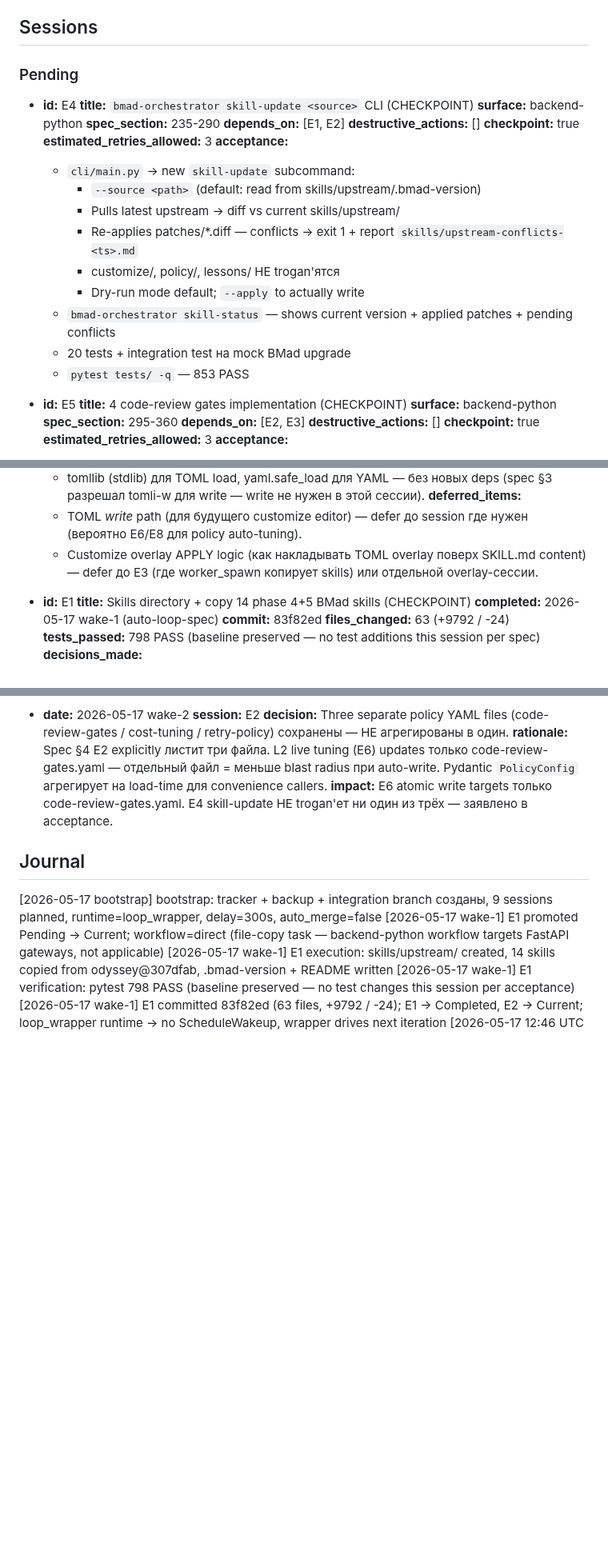
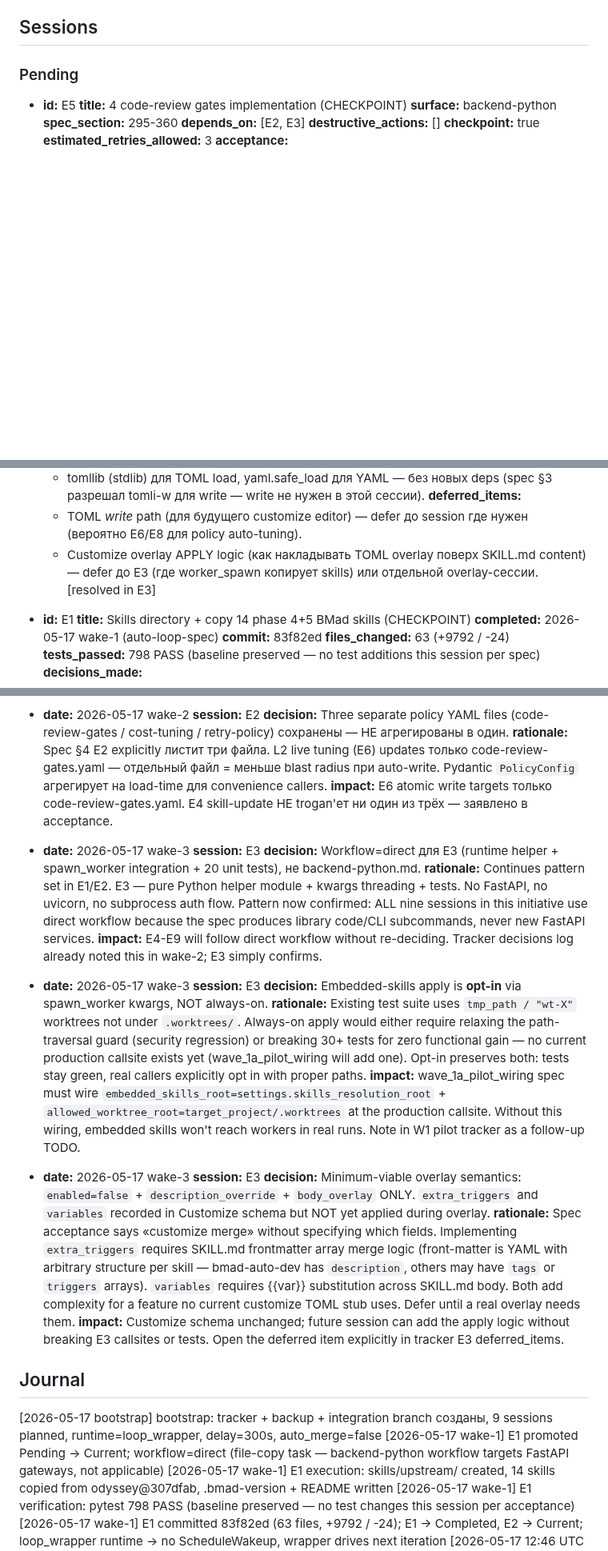
Before and after one commit to dandgam/overlay_script, a Markdown page: .claude/initiative-tracker-embed_phase45_with_selflearning.md, 3 parts joined by grey strips. Shown at 80% size. Rendered like a GitHub page; blank space fills up the shorter version.

```diff
--- a/.claude/initiative-tracker-embed_phase45_with_selflearning.md
+++ b/.claude/initiative-tracker-embed_phase45_with_selflearning.md
@@ -42,25 +42,6 @@
 ## Sessions
 
 ### Pending
-
-- **id:** E4
-  **title:** `bmad-orchestrator skill-update <source>` CLI (CHECKPOINT)
-  **surface:** backend-python
-  **spec_section:** 235-290
-  **depends_on:** [E1, E2]
-  **destructive_actions:** []
-  **checkpoint:** true
-  **estimated_retries_allowed:** 3
-  **acceptance:**
-    - `cli/main.py` → new `skill-update` subcommand:
-      - `--source <path>` (default: read from skills/upstream/.bmad-version)
-      - Pulls latest upstream → diff vs current skills/upstream/
-      - Re-applies patches/*.diff — conflicts → exit 1 + report `skills/upstream-conflicts-<ts>.md`
-      - customize/, policy/, lessons/ НЕ trogan'ятся
-      - Dry-run mode default; `--apply` to actually write
-    - `bmad-orchestrator skill-status` — shows current version + applied patches + pending conflicts
-    - 20 tests + integration test на mock BMad upgrade
-    - `pytest tests/ -q` — 853 PASS
 
 - **id:** E5
   **title:** 4 code-review gates implementation (CHECKPOINT)
@@ -189,7 +191,7 @@
     - tomllib (stdlib) для TOML load, yaml.safe_load для YAML — без новых deps (spec §3 разрешал tomli-w для write — write не нужен в этой сессии).
   **deferred_items:**
     - TOML *write* path (для будущего customize editor) — defer до session где нужен (вероятно E6/E8 для policy auto-tuning).
-    - Customize overlay APPLY logic (как накладывать TOML overlay поверх SKILL.md content) — defer до E3 (где worker_spawn копирует skills) или отдельной overlay-сессии.
+    - Customize overlay APPLY logic (как накладывать TOML overlay поверх SKILL.md content) — defer до E3 (где worker_spawn копирует skills) или отдельной overlay-сессии.  [resolved in E3]
 
 - **id:** E1
   **title:** Skills directory + copy 14 phase 4+5 BMad skills (CHECKPOINT)
@@ -243,6 +245,24 @@
   **rationale:** Spec §4 E2 explicitly листит три файла. L2 live tuning (E6) updates только code-review-gates.yaml — отдельный файл = меньше blast radius при auto-write. Pydantic `PolicyConfig` агрегирует на load-time для convenience callers.
   **impact:** E6 atomic write targets только code-review-gates.yaml. E4 skill-update НЕ trogan'ет ни один из трёх — заявлено в acceptance.
 
+- **date:** 2026-05-17 wake-3
+  **session:** E3
+  **decision:** Workflow=direct для E3 (runtime helper + spawn_worker integration + 20 unit tests), не backend-python.md.
+  **rationale:** Continues pattern set in E1/E2. E3 — pure Python helper module + kwargs threading + tests. No FastAPI, no uvicorn, no subprocess auth flow. Pattern now confirmed: ALL nine sessions in this initiative use direct workflow because the spec produces library code/CLI subcommands, never new FastAPI services.
+  **impact:** E4-E9 will follow direct workflow without re-deciding. Tracker decisions log already noted this in wake-2; E3 simply confirms.
+
+- **date:** 2026-05-17 wake-3
+  **session:** E3
+  **decision:** Embedded-skills apply is **opt-in** via spawn_worker kwargs, NOT always-on.
+  **rationale:** Existing test suite uses `tmp_path / "wt-X"` worktrees not under `.worktrees/`. Always-on apply would either require relaxing the path-traversal guard (security regression) or breaking 30+ tests for zero functional gain — no current production callsite exists yet (wave_1a_pilot_wiring will add one). Opt-in preserves both: tests stay green, real callers explicitly opt in with proper paths.
+  **impact:** wave_1a_pilot_wiring spec must wire `embedded_skills_root=settings.skills_resolution_root` + `allowed_worktree_root=target_project/.worktrees` at the production callsite. Without this wiring, embedded skills won't reach workers in real runs. Note in W1 pilot tracker as a follow-up TODO.
+
+- **date:** 2026-05-17 wake-3
+  **session:** E3
+  **decision:** Minimum-viable overlay semantics: `enabled=false` + `description_override` + `body_overlay` ONLY. `extra_triggers` and `variables` recorded in Customize schema but NOT yet applied during overlay.
+  **rationale:** Spec acceptance says «customize merge» without specifying which fields. Implementing `extra_triggers` requires SKILL.md frontmatter array merge logic (front-matter is YAML with arbitrary structure per skill — bmad-auto-dev has `description`, others may have `tags` or `triggers` arrays). `variables` requires {{var}} substitution across SKILL.md body. Both add complexity for a feature no current customize TOML stub uses. Defer until a real overlay needs them.
+  **impact:** Customize schema unchanged; future session can add the apply logic without breaking E3 callsites or tests. Open the deferred item explicitly in tracker E3 deferred_items.
+
 ## Journal
 
 [2026-05-17 bootstrap] bootstrap: tracker + backup + integration branch созданы, 9 sessions planned, runtime=loop_wrapper, delay=300s, auto_merge=false
```
Also changed, not shown: other parts of .claude/initiative-tracker-embed_phase45_with_selflearning.md (+38 -13 lines).
